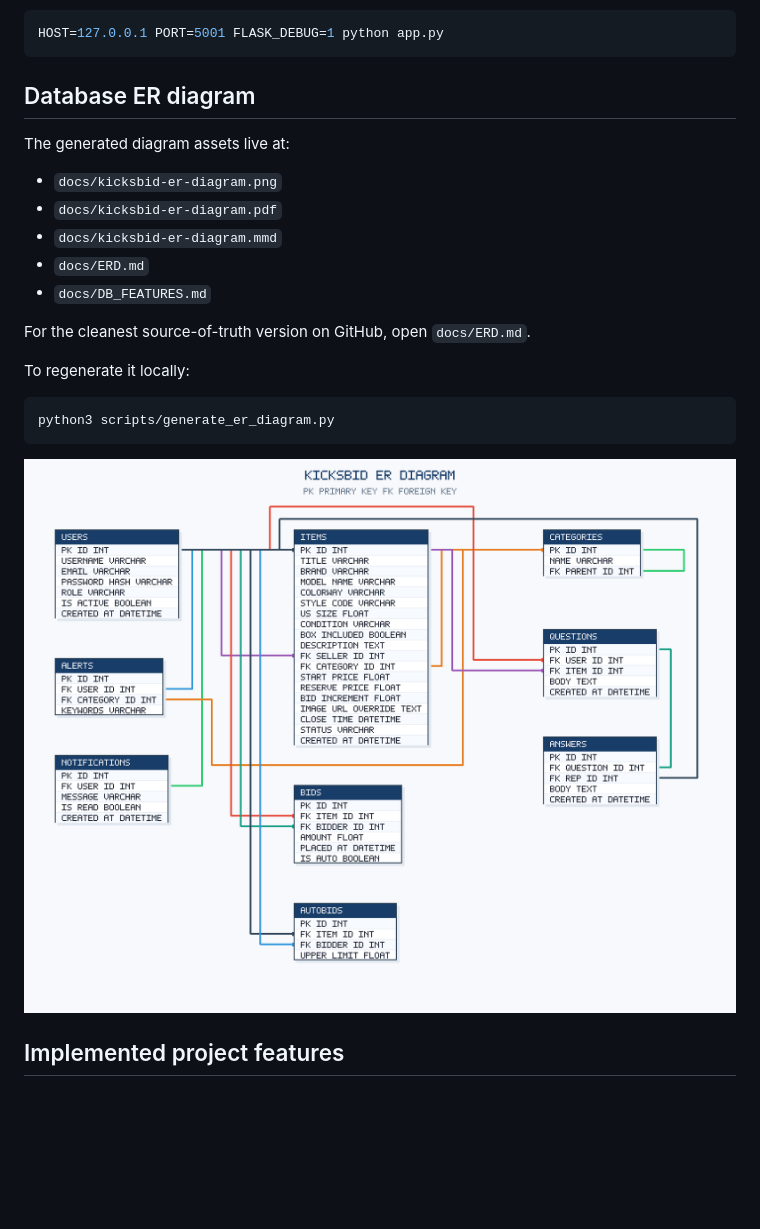
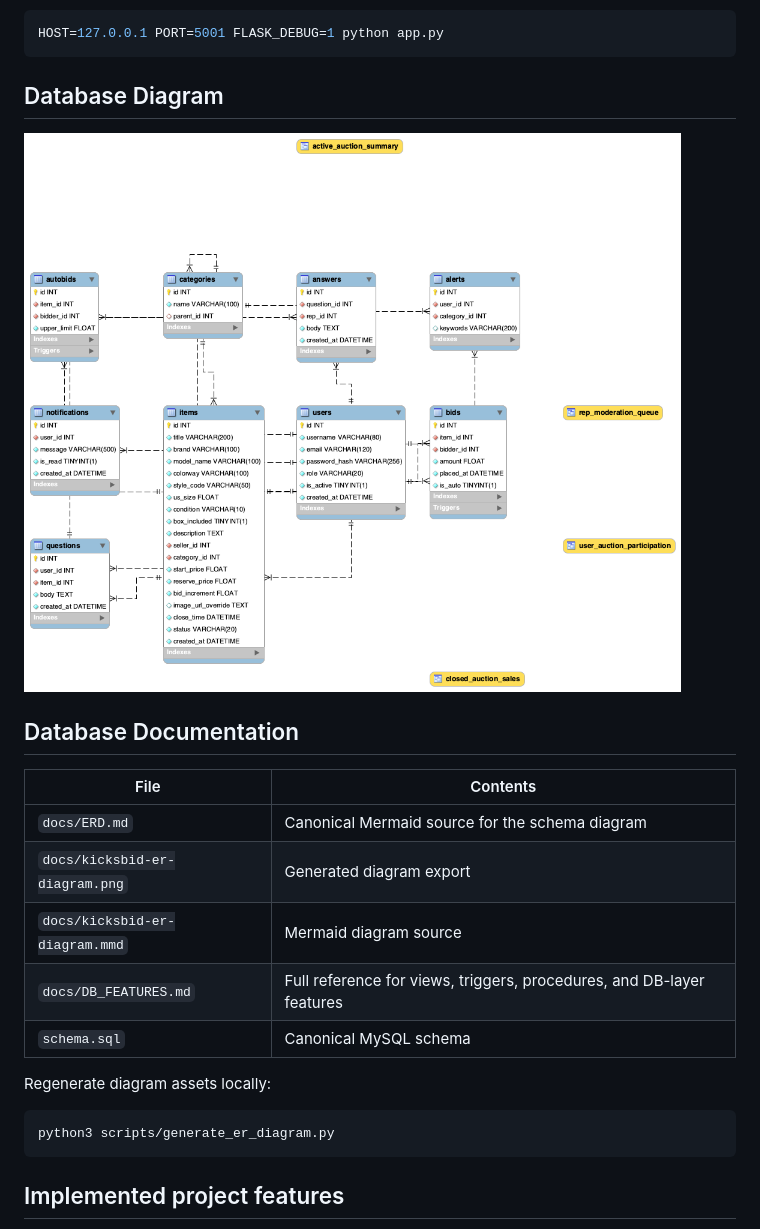
Before and after one commit to Anish0104/kicksbid, a Markdown page: README.md, the part around the change. GitHub-like rendering; blank space fills up the shorter version.

Commit message:
update database diagram section and remove stale PDF reference

````diff
--- a/README.md
+++ b/README.md
@@ -113,25 +113,25 @@ You can override the host, port, or debug mode if needed:
 HOST=127.0.0.1 PORT=5001 FLASK_DEBUG=1 python app.py
 ```
 
-## Database ER diagram
+## Database Diagram
 
-The generated diagram assets live at:
+![KicksBid ER Diagram](ERRDiagram.png)
 
-- `docs/kicksbid-er-diagram.png`
-- `docs/kicksbid-er-diagram.pdf`
-- `docs/kicksbid-er-diagram.mmd`
-- `docs/ERD.md`
-- `docs/DB_FEATURES.md`
+## Database Documentation
 
-For the cleanest source-of-truth version on GitHub, open `docs/ERD.md`.
+| File | Contents |
+|---|---|
+| `docs/ERD.md` | Canonical Mermaid source for the schema diagram |
+| `docs/kicksbid-er-diagram.png` | Generated diagram export |
+| `docs/kicksbid-er-diagram.mmd` | Mermaid diagram source |
+| `docs/DB_FEATURES.md` | Full reference for views, triggers, procedures, and DB-layer features |
+| `schema.sql` | Canonical MySQL schema |
 
-To regenerate it locally:
+Regenerate diagram assets locally:
 
 ```bash
 python3 scripts/generate_er_diagram.py
 ```
-
-![KicksBid ER Diagram](docs/kicksbid-er-diagram.png)
 
 ## Implemented project features
 
````
